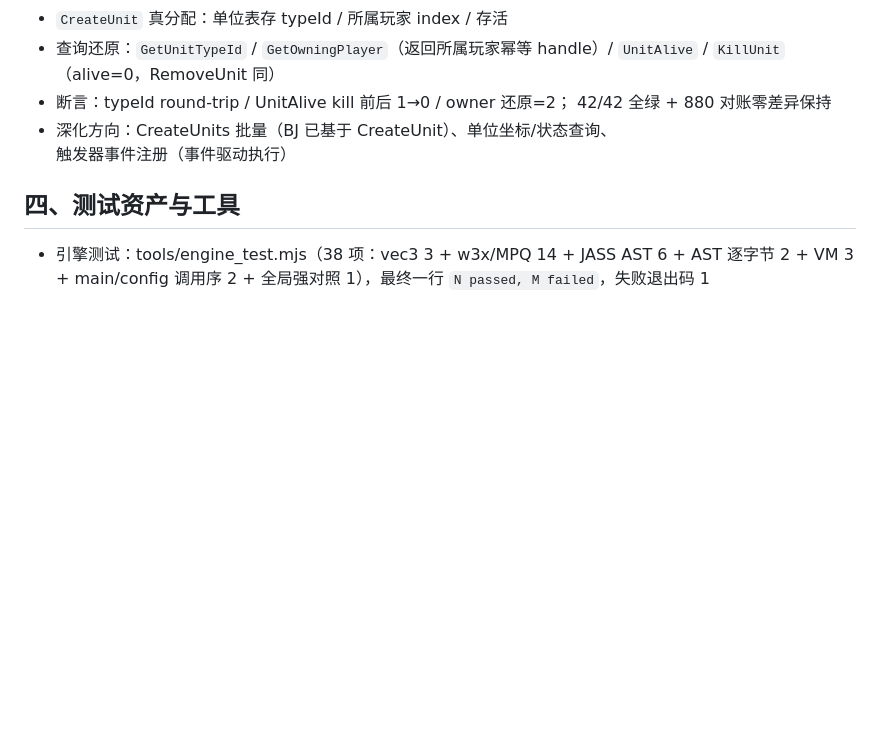
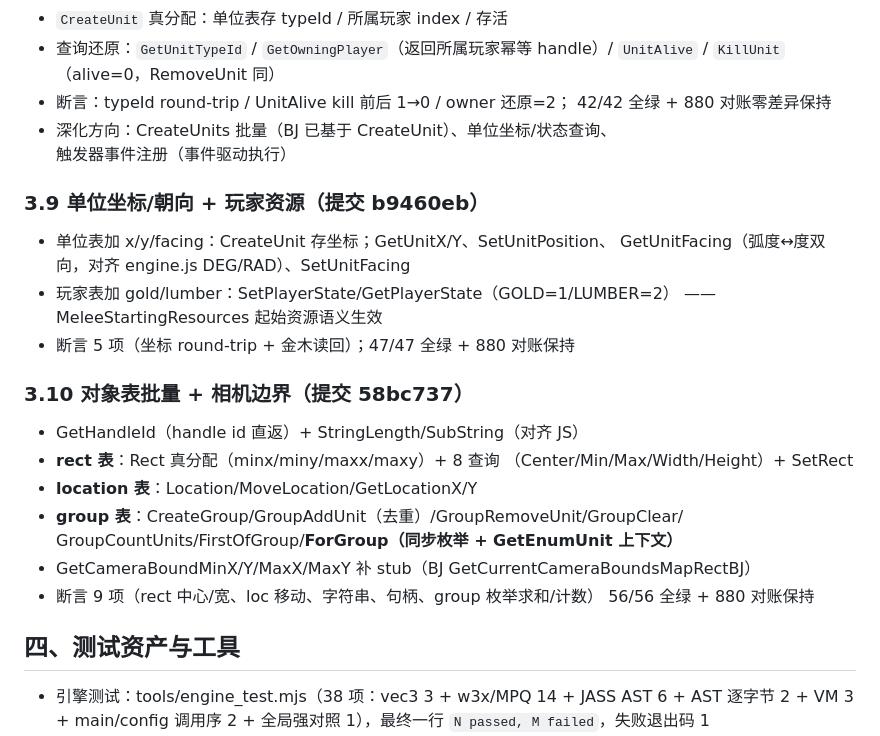
Before and after one commit to chentianxiong123/war3web, a Markdown page: war3web/docs/PROGRESS.md, the part around the change. GitHub-like rendering; blank space fills up the shorter version.

Commit message:
文档: PROGRESS 3.9 坐标/资源 + 3.10 对象表批量成果记录

```diff
--- a/war3web/docs/PROGRESS.md
+++ b/war3web/docs/PROGRESS.md
@@ -143,6 +143,24 @@ engine.js 1506 行（natives）/ boot.js 73 行。C 版逐模块对照移植，*
 - 深化方向：CreateUnits 批量（BJ 已基于 CreateUnit）、单位坐标/状态查询、
   触发器事件注册（事件驱动执行）
 
+### 3.9 单位坐标/朝向 + 玩家资源（提交 b9460eb）
+- 单位表加 x/y/facing：CreateUnit 存坐标；GetUnitX/Y、SetUnitPosition、
+  GetUnitFacing（弧度↔度双向，对齐 engine.js DEG/RAD）、SetUnitFacing
+- 玩家表加 gold/lumber：SetPlayerState/GetPlayerState（GOLD=1/LUMBER=2）
+  ——MeleeStartingResources 起始资源语义生效
+- 断言 5 项（坐标 round-trip + 金木读回）；47/47 全绿 + 880 对账保持
+
+### 3.10 对象表批量 + 相机边界（提交 58bc737）
+- GetHandleId（handle id 直返）+ StringLength/SubString（对齐 JS）
+- **rect 表**：Rect 真分配（minx/miny/maxx/maxy）+ 8 查询
+  （Center/Min/Max/Width/Height）+ SetRect
+- **location 表**：Location/MoveLocation/GetLocationX/Y
+- **group 表**：CreateGroup/GroupAddUnit（去重）/GroupRemoveUnit/GroupClear/
+  GroupCountUnits/FirstOfGroup/**ForGroup（同步枚举 + GetEnumUnit 上下文）**
+- GetCameraBoundMinX/Y/MaxX/MaxY 补 stub（BJ GetCurrentCameraBoundsMapRectBJ）
+- 断言 9 项（rect 中心/宽、loc 移动、字符串、句柄、group 枚举求和/计数）
+  56/56 全绿 + 880 对账保持
+
 ## 四、测试资产与工具
 
 - 引擎测试：tools/engine_test.mjs（38 项：vec3 3 + w3x/MPQ 14 + JASS AST 6 +
```
